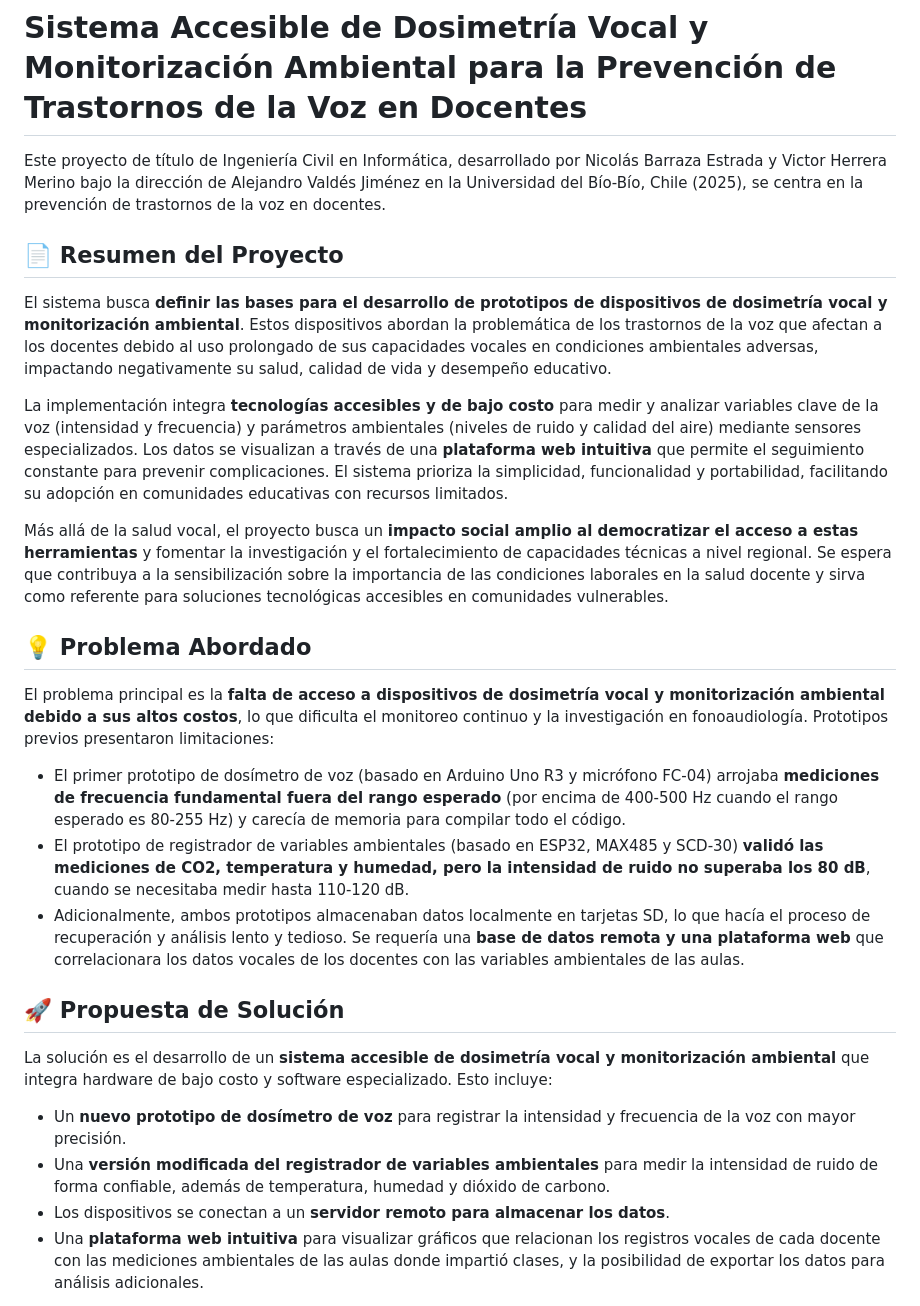
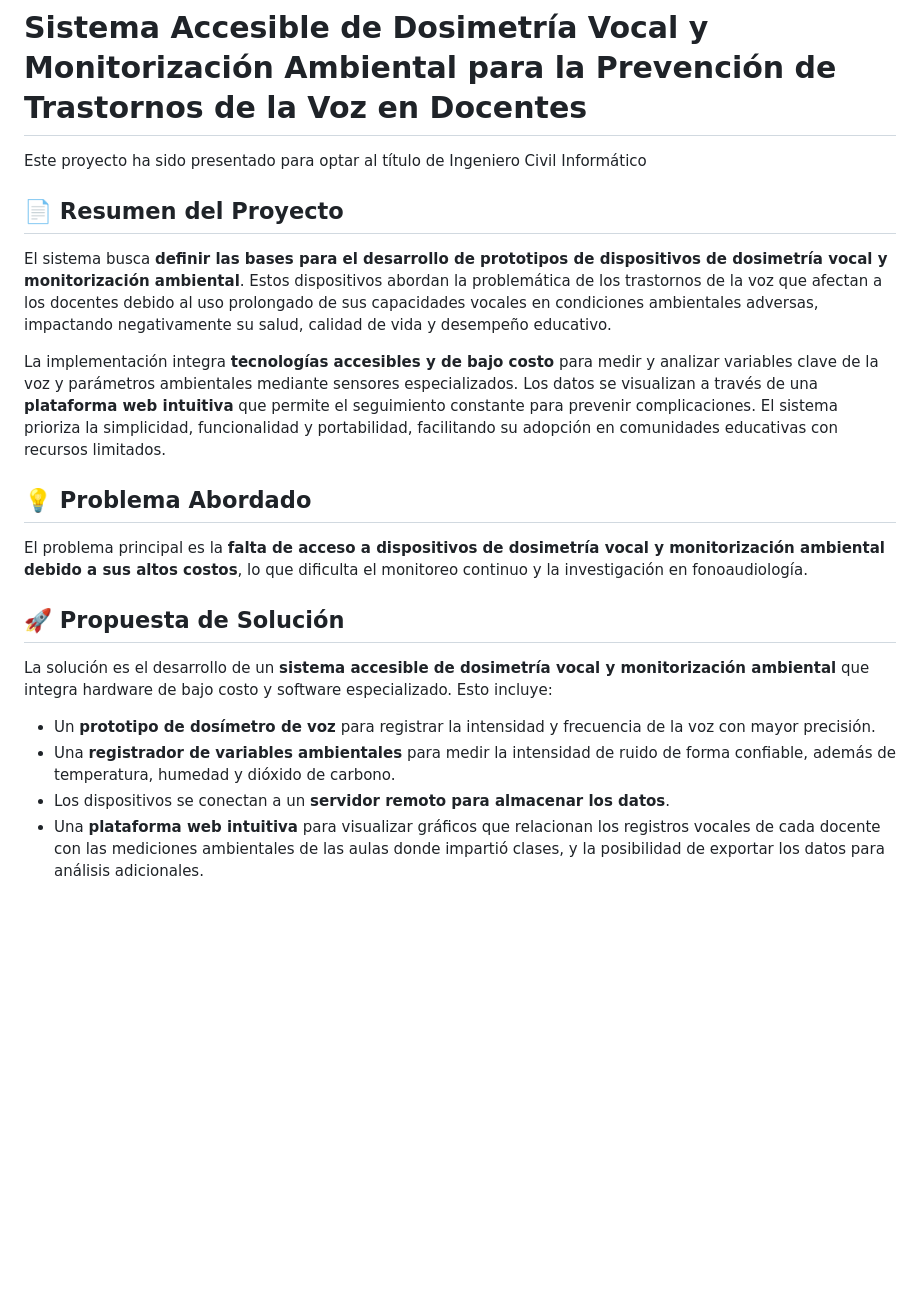
Before and after one commit to nbarrazae/Sistema-para-la-Prevencion-de-Trastornos-de-la-Voz-en-Docentes, a Markdown page: README.md, the part around one of its changes. Drawn GitHub-style; blank space fills up the shorter version.

```diff
--- a/README.md
+++ b/README.md
@@ -1,27 +1,22 @@
 # Sistema Accesible de Dosimetría Vocal y Monitorización Ambiental para la Prevención de Trastornos de la Voz en Docentes
 
-Este proyecto de título de Ingeniería Civil en Informática, desarrollado por Nicolás Barraza Estrada y Victor Herrera Merino bajo la dirección de Alejandro Valdés Jiménez en la Universidad del Bío-Bío, Chile (2025), se centra en la prevención de trastornos de la voz en docentes.
+Este proyecto ha sido presentado para optar al título de Ingeniero Civil Informático
 
 ## 📄 Resumen del Proyecto
 
 El sistema busca **definir las bases para el desarrollo de prototipos de dispositivos de dosimetría vocal y monitorización ambiental**. Estos dispositivos abordan la problemática de los trastornos de la voz que afectan a los docentes debido al uso prolongado de sus capacidades vocales en condiciones ambientales adversas, impactando negativamente su salud, calidad de vida y desempeño educativo.
 
-La implementación integra **tecnologías accesibles y de bajo costo** para medir y analizar variables clave de la voz (intensidad y frecuencia) y parámetros ambientales (niveles de ruido y calidad del aire) mediante sensores especializados. Los datos se visualizan a través de una **plataforma web intuitiva** que permite el seguimiento constante para prevenir complicaciones. El sistema prioriza la simplicidad, funcionalidad y portabilidad, facilitando su adopción en comunidades educativas con recursos limitados.
-
-Más allá de la salud vocal, el proyecto busca un **impacto social amplio al democratizar el acceso a estas herramientas** y fomentar la investigación y el fortalecimiento de capacidades técnicas a nivel regional. Se espera que contribuya a la sensibilización sobre la importancia de las condiciones laborales en la salud docente y sirva como referente para soluciones tecnológicas accesibles en comunidades vulnerables.
+La implementación integra **tecnologías accesibles y de bajo costo** para medir y analizar variables clave de la voz y parámetros ambientales mediante sensores especializados. Los datos se visualizan a través de una **plataforma web intuitiva** que permite el seguimiento constante para prevenir complicaciones. El sistema prioriza la simplicidad, funcionalidad y portabilidad, facilitando su adopción en comunidades educativas con recursos limitados.
 
 ## 💡 Problema Abordado
 
-El problema principal es la **falta de acceso a dispositivos de dosimetría vocal y monitorización ambiental debido a sus altos costos**, lo que dificulta el monitoreo continuo y la investigación en fonoaudiología. Prototipos previos presentaron limitaciones:
-*   El primer prototipo de dosímetro de voz (basado en Arduino Uno R3 y micrófono FC-04) arrojaba **mediciones de frecuencia fundamental fuera del rango esperado** (por encima de 400-500 Hz cuando el rango esperado es 80-255 Hz) y carecía de memoria para compilar todo el código.
-*   El prototipo de registrador de variables ambientales (basado en ESP32, MAX485 y SCD-30) **validó las mediciones de CO2, temperatura y humedad, pero la intensidad de ruido no superaba los 80 dB**, cuando se necesitaba medir hasta 110-120 dB.
-*   Adicionalmente, ambos prototipos almacenaban datos localmente en tarjetas SD, lo que hacía el proceso de recuperación y análisis lento y tedioso. Se requería una **base de datos remota y una plataforma web** que correlacionara los datos vocales de los docentes con las variables ambientales de las aulas.
+El problema principal es la **falta de acceso a dispositivos de dosimetría vocal y monitorización ambiental debido a sus altos costos**, lo que dificulta el monitoreo continuo y la investigación en fonoaudiología.
 
 ## 🚀 Propuesta de Solución
 
 La solución es el desarrollo de un **sistema accesible de dosimetría vocal y monitorización ambiental** que integra hardware de bajo costo y software especializado. Esto incluye:
-*   Un **nuevo prototipo de dosímetro de voz** para registrar la intensidad y frecuencia de la voz con mayor precisión.
-*   Una **versión modificada del registrador de variables ambientales** para medir la intensidad de ruido de forma confiable, además de temperatura, humedad y dióxido de carbono.
+*   Un **prototipo de dosímetro de voz** para registrar la intensidad y frecuencia de la voz con mayor precisión.
+*   Una **registrador de variables ambientales** para medir la intensidad de ruido de forma confiable, además de temperatura, humedad y dióxido de carbono.
 *   Los dispositivos se conectan a un **servidor remoto para almacenar los datos**.
 *   Una **plataforma web intuitiva** para visualizar gráficos que relacionan los registros vocales de cada docente con las mediciones ambientales de las aulas donde impartió clases, y la posibilidad de exportar los datos para análisis adicionales.
 
```
Also changed, not shown: other parts of README.md (+0 -16 lines).
